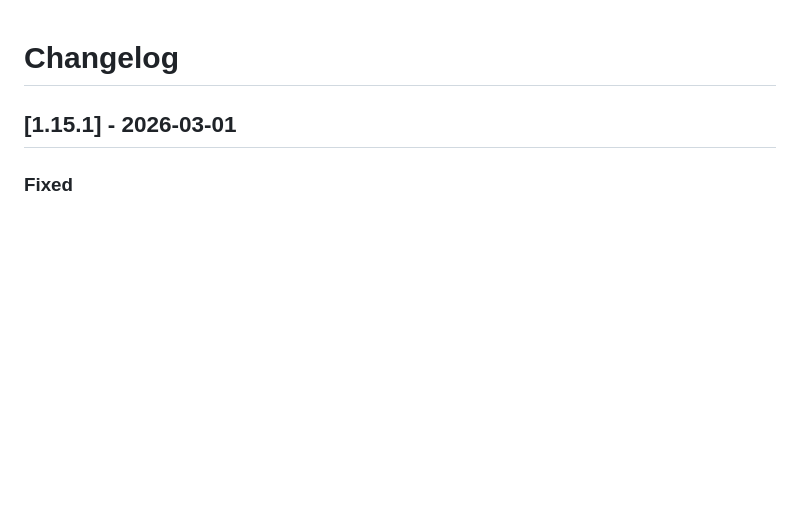
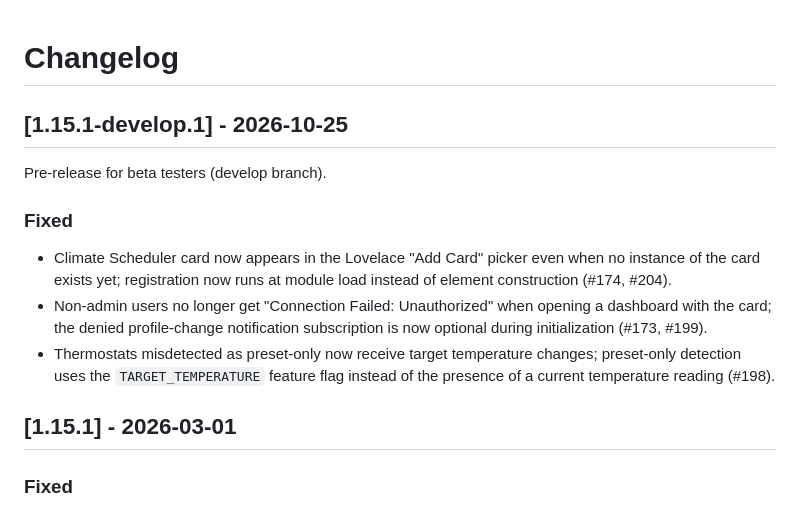
Before and after one commit to kneave/climate-scheduler, a Markdown page: tools/CHANGELOG.md, the part around the change. Drawn GitHub-style; blank space fills up the shorter version.

Commit message:
Add 1.15.1-develop.1 changelog entry
Co-authored-by: Copilot <223556219+Copilot@users.noreply.github.com>

```diff
--- a/tools/CHANGELOG.md
+++ b/tools/CHANGELOG.md
@@ -1,4 +1,13 @@
 # Changelog
+
+## [1.15.1-develop.1] - 2026-10-25
+
+Pre-release for beta testers (develop branch).
+
+### Fixed
+- Climate Scheduler card now appears in the Lovelace "Add Card" picker even when no instance of the card exists yet; registration now runs at module load instead of element construction (#174, #204).
+- Non-admin users no longer get "Connection Failed: Unauthorized" when opening a dashboard with the card; the denied profile-change notification subscription is now optional during initialization (#173, #199).
+- Thermostats misdetected as preset-only now receive target temperature changes; preset-only detection uses the `TARGET_TEMPERATURE` feature flag instead of the presence of a current temperature reading (#198).
 
 ## [1.15.1] - 2026-03-01
 
```
